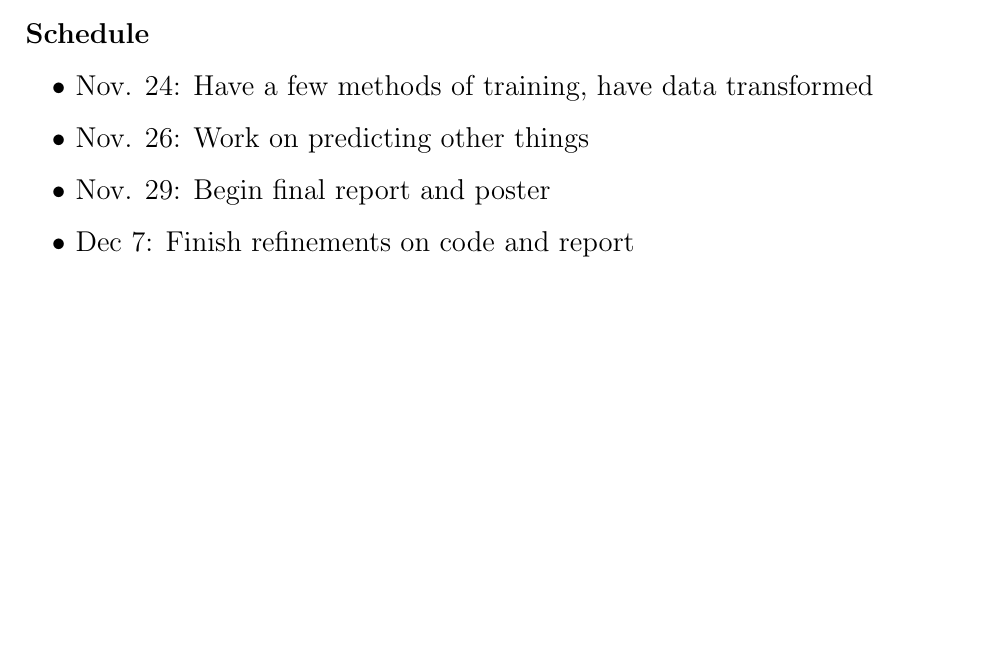
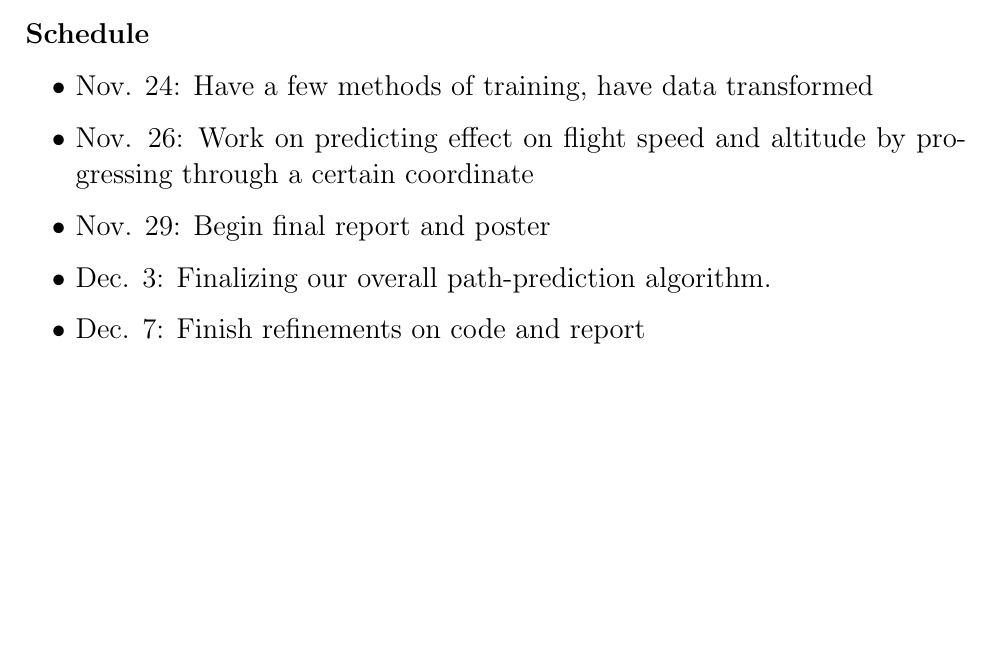
Before and after one commit to obsc/flight-planner, a LaTeX document (Proposal/Proposal.tex): part of page 3 of 3, cut so that both start at the same text. Compiled offline with pdfLaTeX.

Commit message:
modified schedule

```diff
--- a/Proposal/Proposal.tex
+++ b/Proposal/Proposal.tex
@@ -56,8 +56,9 @@ The task is also the most complex, on Kaggle, and requires in-depth knowledge of
 \noindent
 \begin{itemize}
 	\item Nov. 24: Have a few methods of training, have data transformed
-	\item Nov. 26: Work on predicting other things
+	\item Nov. 26: Work on predicting effect on flight speed and altitude by progressing through a certain coordinate
 	\item Nov. 29: Begin final report and poster
-	\item Dec 7: Finish refinements on code and report
+	\item Dec. 3: Finalizing our overall path-prediction algorithm.
+	\item Dec. 7: Finish refinements on code and report
 \end{itemize}
 \end{document}
```
